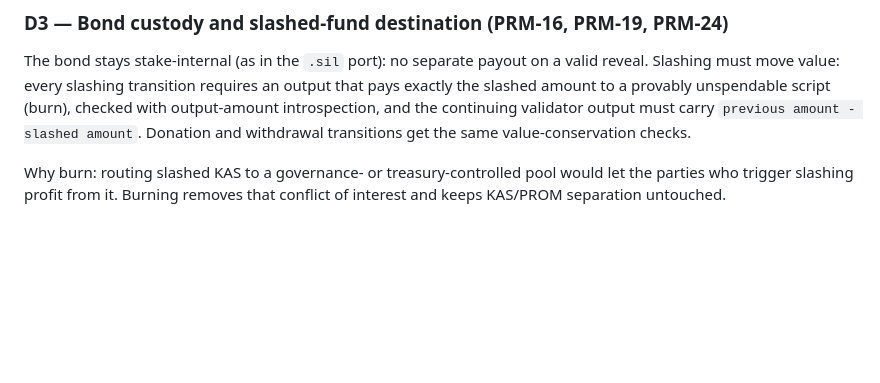
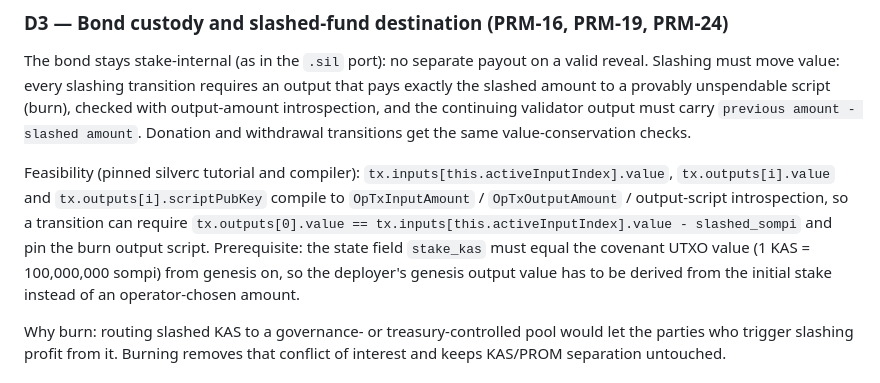
Before and after one commit to NeaBouli/prometheus-, a Markdown page: docs/architecture/ms-b-contract-decisions.md, the part around the change. Rendered like a GitHub page; blank space fills up the shorter version.

Commit message:
docs: add D3 value-conservation feasibility to the MS-B decision record
Co-Authored-By: Claude Opus 5.5 <noreply@anthropic.com>

```diff
--- a/docs/architecture/ms-b-contract-decisions.md
+++ b/docs/architecture/ms-b-contract-decisions.md
@@ -63,6 +63,14 @@ output that pays exactly the slashed amount to a provably unspendable script
 (burn), checked with output-amount introspection, and the continuing validator
 output must carry `previous amount - slashed amount`. Donation and withdrawal
 transitions get the same value-conservation checks.
+
+Feasibility (pinned silverc tutorial and compiler): `tx.inputs[this.activeInputIndex].value`,
+`tx.outputs[i].value` and `tx.outputs[i].scriptPubKey` compile to `OpTxInputAmount` /
+`OpTxOutputAmount` / output-script introspection, so a transition can require
+`tx.outputs[0].value == tx.inputs[this.activeInputIndex].value - slashed_sompi` and pin the burn
+output script. Prerequisite: the state field `stake_kas` must equal the covenant UTXO value
+(1 KAS = 100,000,000 sompi) from genesis on, so the deployer's genesis output value has to be
+derived from the initial stake instead of an operator-chosen amount.
 
 Why burn: routing slashed KAS to a governance- or treasury-controlled pool would
 let the parties who trigger slashing profit from it. Burning removes that
```
